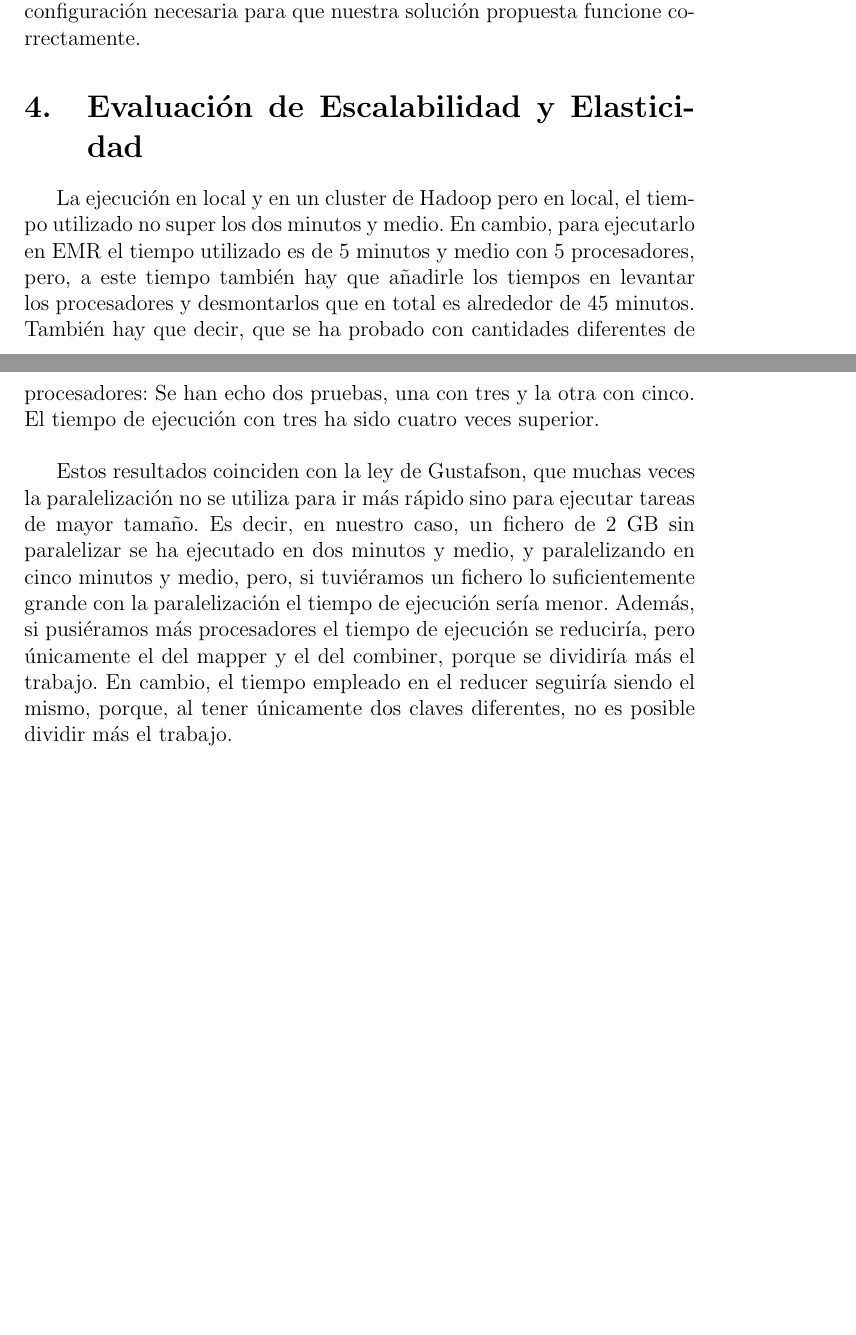
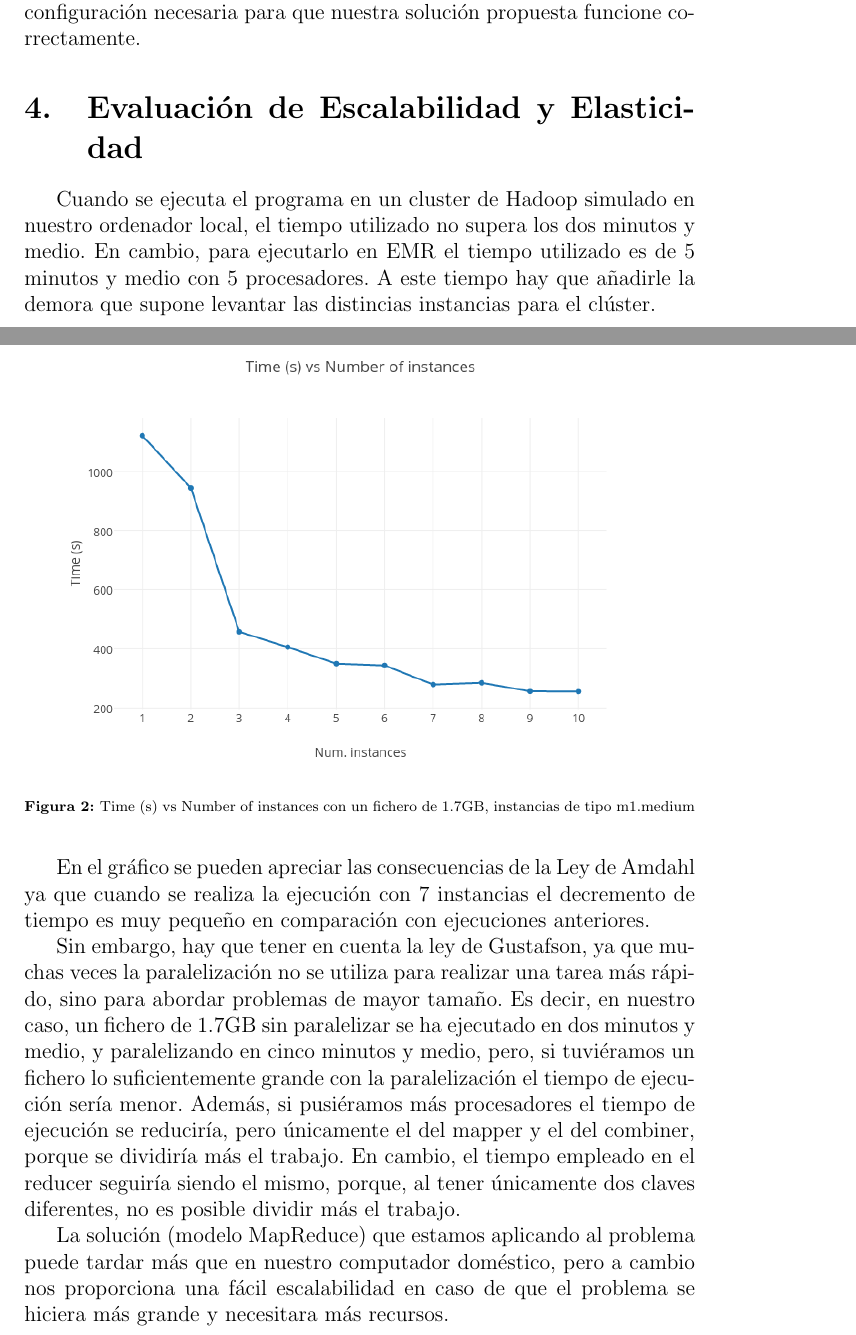
Before and after one commit to jvicentem/tweets-sentiment-analysis, a LaTeX document (report/Practica.tex): two parts of pages 6 and 7 of 8 before the commit and two parts of pages 6 and 7 of 9 after it, joined at a grey line, cut so that both start at the same text, the shorter picture padded with empty space. Compiled offline with pdfLaTeX.

Commit message:
Added flow graphic and time vs instances lineplot

```diff
--- a/report/Practica.tex
+++ b/report/Practica.tex
@@ -30,7 +30,7 @@
 \usepackage{hyperref}
 
 
-\title{Sistemas Distribuidos de Procesamiento de Datos\\Práctica Hadoop}
+\title{Sistemas Distribuidos de Procesamiento de Datos\\Práctica Hadoop MapReduce}
 \author{\\Jon Kobeaga Urriolabeitia\\ José Vicente Mellado \\Universidad Rey Juan Carlos}
 
 \begin{document}
@@ -133,9 +135,19 @@ En el caso de EMR, la opción -c permite elegir un archivo de configuración que
 
 \section{Evaluación de Escalabilidad y Elasticidad}
 
-La ejecución en local y en un cluster de Hadoop pero en local, el tiempo  utilizado no super los dos minutos y medio. En cambio, para ejecutarlo en EMR el tiempo utilizado es de 5 minutos y medio con 5 procesadores, pero, a este tiempo también hay que añadirle los tiempos en levantar los procesadores y desmontarlos que en total es alrededor de 45 minutos. También hay que decir, que se ha probado con cantidades diferentes de procesadores: Se han echo dos pruebas, una con tres y la otra con cinco. El tiempo de ejecución con tres ha sido cuatro veces superior.\\
+Cuando se ejecuta el programa en un cluster de Hadoop simulado en nuestro ordenador local, el tiempo  utilizado no supera los dos minutos y medio. En cambio, para ejecutarlo en EMR el tiempo utilizado es de 5 minutos y medio con 5 procesadores. A este tiempo hay que añadirle la demora que supone levantar las distincias instancias para el clúster.
 
-Estos resultados coinciden con la ley de Gustafson, que muchas veces la paralelización no se utiliza para ir más rápido sino para ejecutar tareas de mayor tamaño. Es decir, en nuestro caso, un fichero de 2 GB sin paralelizar se ha ejecutado en dos minutos y medio, y paralelizando en cinco minutos y medio, pero, si tuviéramos un fichero lo suficientemente grande con la paralelización el tiempo de ejecución sería menor. Además, si pusiéramos más procesadores el tiempo de ejecución se reduciría, pero únicamente el del mapper y el del combiner, porque se dividiría más el trabajo. En cambio, el tiempo empleado en el reducer seguiría siendo el mismo, porque, al tener únicamente dos claves diferentes, no es posible dividir más el trabajo.
+\begin{figure}[h]
+\centering
+\includegraphics[scale=0.5]{plot.png}
+\caption{Time (s) vs Number of instances con un fichero de 1.7GB, instancias de tipo m1.medium}
+\end{figure}
+
+En el gráfico se pueden apreciar las consecuencias de la Ley de Amdahl ya que cuando se realiza la ejecución con 7 instancias el decremento de tiempo es muy pequeño en comparación con ejecuciones anteriores.
+
+Sin embargo, hay que tener en cuenta la ley de Gustafson, ya que muchas veces la paralelización no se utiliza para realizar una tarea más rápido, sino para abordar problemas de mayor tamaño. Es decir, en nuestro caso, un fichero de 1.7GB sin paralelizar se ha ejecutado en dos minutos y medio, y paralelizando en cinco minutos y medio, pero, si tuviéramos un fichero lo suficientemente grande con la paralelización el tiempo de ejecución sería menor. Además, si pusiéramos más procesadores el tiempo de ejecución se reduciría, pero únicamente el del mapper y el del combiner, porque se dividiría más el trabajo. En cambio, el tiempo empleado en el reducer seguiría siendo el mismo, porque, al tener únicamente dos claves diferentes, no es posible dividir más el trabajo.
+
+La solución (modelo MapReduce) que estamos aplicando al problema puede tardar más que en nuestro computador doméstico, pero a cambio nos proporciona una fácil escalabilidad en caso de que el problema se hiciera más grande y necesitara más recursos.
 
 \section{Comentarios Personales}
 
```
Also changed, not shown: report/MapReduceFlow.png (added), report/Practica.pdf (added), report/plot.png (added), report/Practica.tex (7 more changed lines).
